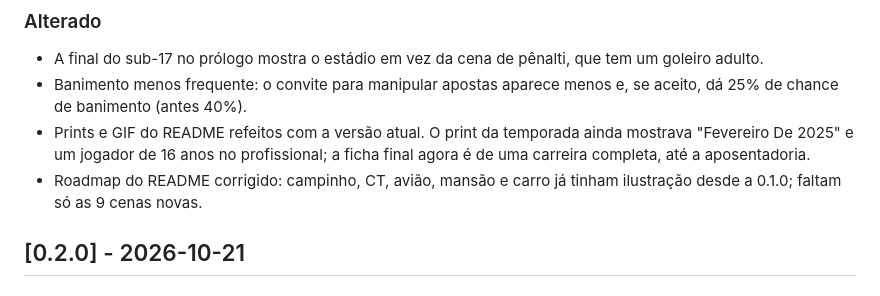
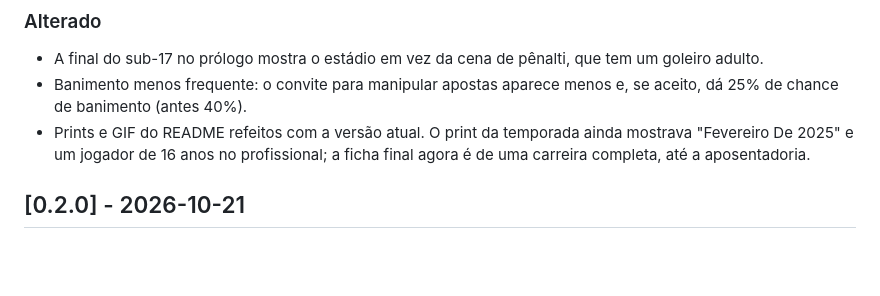
Before and after one commit to lcsmll/vida-de-boleiro, a Markdown page: CHANGELOG.md, the part around the change. GitHub-like rendering; blank space fills up the shorter version.

Commit message:
Tira do CHANGELOG da 0.2.1 o item do roadmap que ficou desatualizado
Co-Authored-By: Claude Opus 5.5 <noreply@anthropic.com>

```diff
--- a/CHANGELOG.md
+++ b/CHANGELOG.md
@@ -21,7 +21,6 @@ O formato segue o [Keep a Changelog](https://keepachangelog.com/pt-BR/1.1.0/), e
 - A final do sub-17 no prólogo mostra o estádio em vez da cena de pênalti, que tem um goleiro adulto.
 - Banimento menos frequente: o convite para manipular apostas aparece menos e, se aceito, dá 25% de chance de banimento (antes 40%).
 - Prints e GIF do README refeitos com a versão atual. O print da temporada ainda mostrava "Fevereiro De 2025" e um jogador de 16 anos no profissional; a ficha final agora é de uma carreira completa, até a aposentadoria.
-- Roadmap do README corrigido: campinho, CT, avião, mansão e carro já tinham ilustração desde a 0.1.0; faltam só as 9 cenas novas.
 
 ## [0.2.0] - 2026-10-21
 
```
